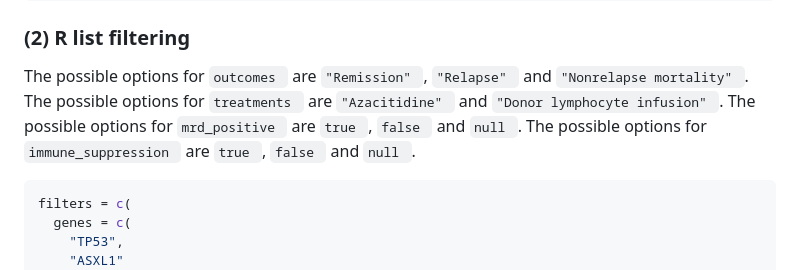
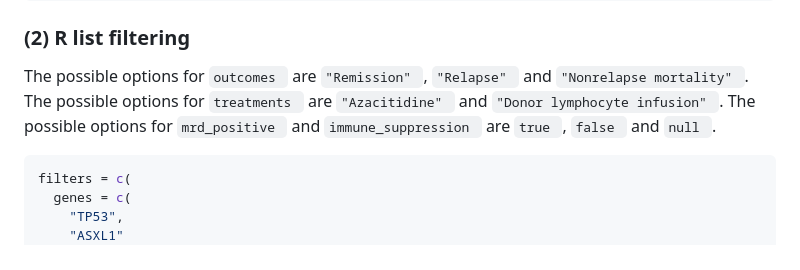
Before and after one commit to felix-falk/nmdsg14bFigures, a Markdown page: README.md, the part around the change. Drawn GitHub-style.

Commit message:
Update README.md to consolidate options for mrd_positive and immune_suppression filters

````diff
--- a/README.md
+++ b/README.md
@@ -105,8 +105,7 @@ Below is the test_filters.json file that is included in the package and found in
 
 The possible options for ```outcomes ``` are ```"Remission" ```, ```"Relapse" ``` and ```"Nonrelapse mortality" ```.
 The possible options for ```treatments ``` are ```"Azacitidine" ``` and ```"Donor lymphocyte infusion" ```.
-The possible options for ```mrd_positive ``` are ```true ```, ```false ``` and ```null ```.
-The possible options for ```immune_suppression ``` are ```true ```, ```false ``` and ```null ```.
+The possible options for ```mrd_positive ``` and ```immune_suppression ``` are ```true ```, ```false ``` and ```null ```.
 
 ```r
 filters = c(
````
